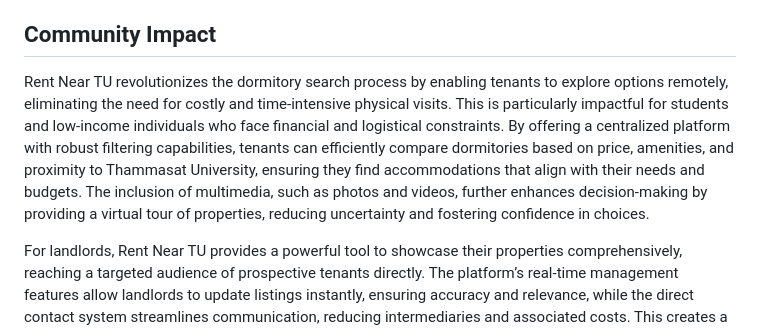
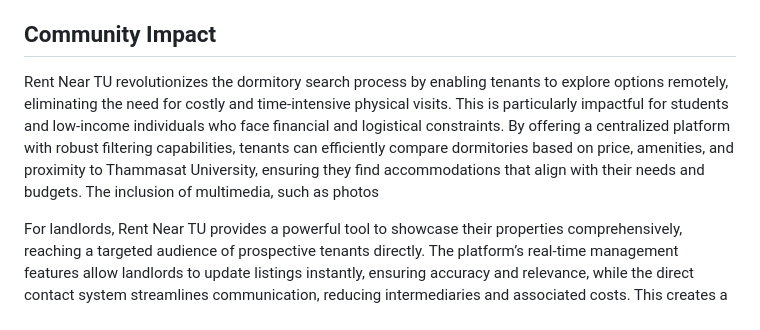
Before and after one commit to Xuli2317/DSI202, a Markdown page: README.md, the part around the change. GitHub-like rendering.

```diff
--- a/README.md
+++ b/README.md
@@ -30,7 +30,7 @@ Beyond its technological innovation, Rent Near TU is driven by a profound social
 8. **QR Code Booking**: Facilitates secure booking through QR code-based payment confirmation.
 
 ## Community Impact
-Rent Near TU revolutionizes the dormitory search process by enabling tenants to explore options remotely, eliminating the need for costly and time-intensive physical visits. This is particularly impactful for students and low-income individuals who face financial and logistical constraints. By offering a centralized platform with robust filtering capabilities, tenants can efficiently compare dormitories based on price, amenities, and proximity to Thammasat University, ensuring they find accommodations that align with their needs and budgets. The inclusion of multimedia, such as photos and videos, further enhances decision-making by providing a virtual tour of properties, reducing uncertainty and fostering confidence in choices.
+Rent Near TU revolutionizes the dormitory search process by enabling tenants to explore options remotely, eliminating the need for costly and time-intensive physical visits. This is particularly impactful for students and low-income individuals who face financial and logistical constraints. By offering a centralized platform with robust filtering capabilities, tenants can efficiently compare dormitories based on price, amenities, and proximity to Thammasat University, ensuring they find accommodations that align with their needs and budgets. The inclusion of multimedia, such as photos
 
 For landlords, Rent Near TU provides a powerful tool to showcase their properties comprehensively, reaching a targeted audience of prospective tenants directly. The platform’s real-time management features allow landlords to update listings instantly, ensuring accuracy and relevance, while the direct contact system streamlines communication, reducing intermediaries and associated costs. This creates a mutually beneficial ecosystem that promotes transparency, accessibility, and fairness in the dormitory market. By bridging the gap between tenants and landlords, Rent Near TU not only addresses immediate housing needs but also contributes to long-term community stability, supporting Thammasat University’s academic ecosystem and fostering equitable access to essential resources.
 
```
